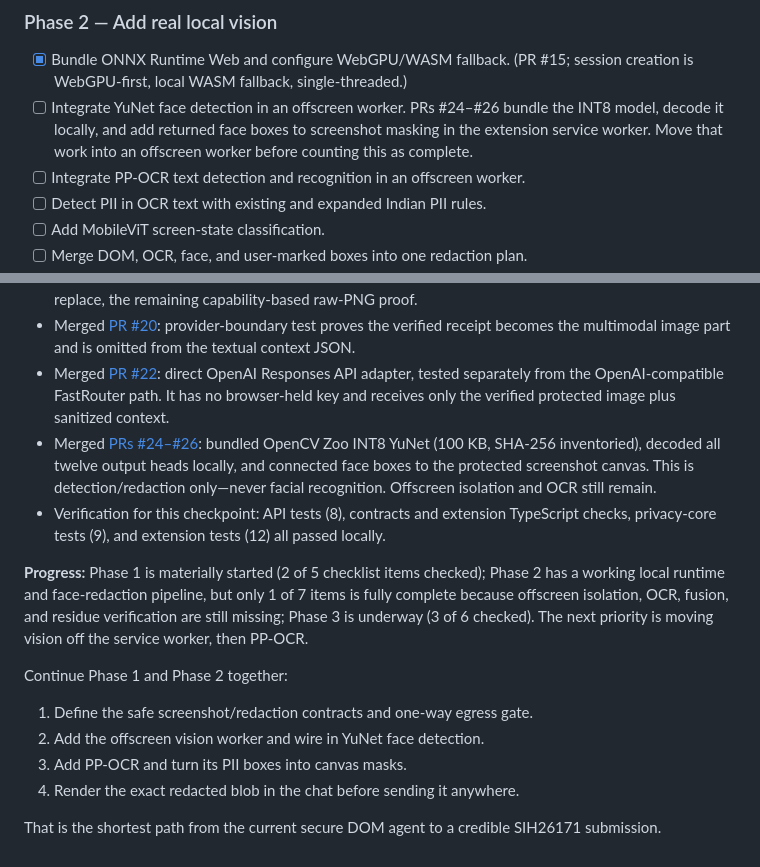
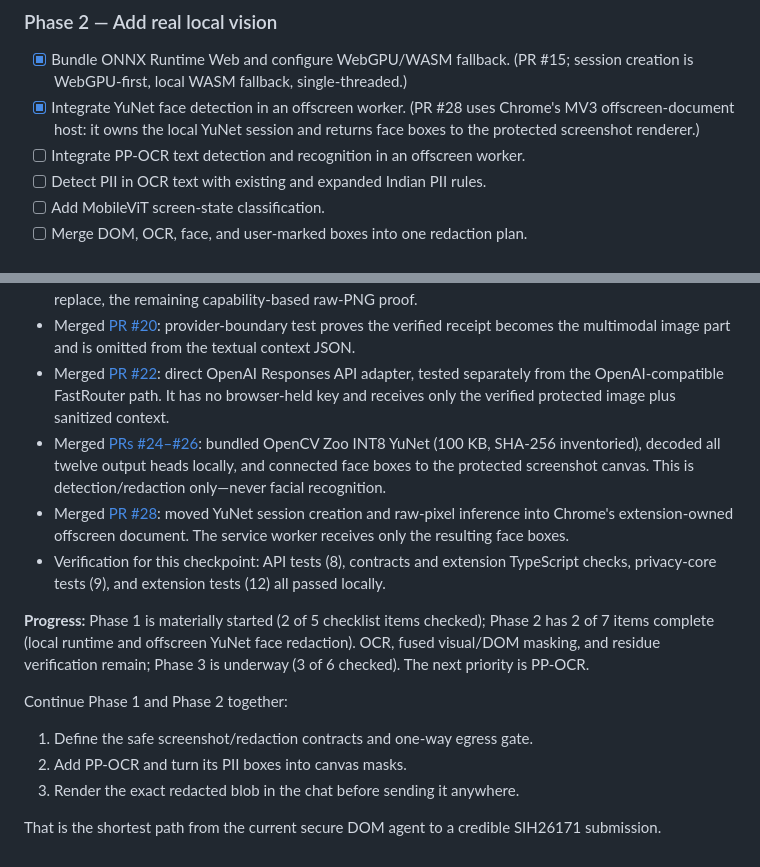
Before and after one commit to heddle-wins/nudge, a Markdown page: SIH_EXECUTION_PLAN.md, 2 parts joined by grey strips. Drawn GitHub-style.

Commit message:
docs: record offscreen YuNet completion

```diff
--- a/SIH_EXECUTION_PLAN.md
+++ b/SIH_EXECUTION_PLAN.md
@@ -178,7 +178,7 @@ Both must return the same strictly validated action schema. No extension code sh
 ### Phase 2 — Add real local vision
 
 - [x] Bundle ONNX Runtime Web and configure WebGPU/WASM fallback. (PR #15; session creation is WebGPU-first, local WASM fallback, single-threaded.)
-- [ ] Integrate YuNet face detection in an offscreen worker. PRs #24–#26 bundle the INT8 model, decode it locally, and add returned face boxes to screenshot masking in the extension service worker. Move that work into an offscreen worker before counting this as complete.
+- [x] Integrate YuNet face detection in an offscreen worker. (PR #28 uses Chrome's MV3 offscreen-document host: it owns the local YuNet session and returns face boxes to the protected screenshot renderer.)
 - [ ] Integrate PP-OCR text detection and recognition in an offscreen worker.
 - [ ] Detect PII in OCR text with existing and expanded Indian PII rules.
 - [ ] Add MobileViT screen-state classification.
@@ -272,16 +272,16 @@ The internal 41-repository comparison informed this plan. The projects to beat a
 - Merged [PR #18](https://github.com/heddle-wins/nudge/pull/18): a static regression canary confirms the named browser capture flows to the local canvas renderer and is absent from the reasoning-request serializer. It supplements, but does not replace, the remaining capability-based raw-PNG proof.
 - Merged [PR #20](https://github.com/heddle-wins/nudge/pull/20): provider-boundary test proves the verified receipt becomes the multimodal image part and is omitted from the textual context JSON.
 - Merged [PR #22](https://github.com/heddle-wins/nudge/pull/22): direct OpenAI Responses API adapter, tested separately from the OpenAI-compatible FastRouter path. It has no browser-held key and receives only the verified protected image plus sanitized context.
-- Merged [PRs #24–#26](https://github.com/heddle-wins/nudge/pull/26): bundled OpenCV Zoo INT8 YuNet (100 KB, SHA-256 inventoried), decoded all twelve output heads locally, and connected face boxes to the protected screenshot canvas. This is detection/redaction only—never facial recognition. Offscreen isolation and OCR still remain.
+- Merged [PRs #24–#26](https://github.com/heddle-wins/nudge/pull/26): bundled OpenCV Zoo INT8 YuNet (100 KB, SHA-256 inventoried), decoded all twelve output heads locally, and connected face boxes to the protected screenshot canvas. This is detection/redaction only—never facial recognition.
+- Merged [PR #28](https://github.com/heddle-wins/nudge/pull/28): moved YuNet session creation and raw-pixel inference into Chrome's extension-owned offscreen document. The service worker receives only the resulting face boxes.
 - Verification for this checkpoint: API tests (8), contracts and extension TypeScript checks, privacy-core tests (9), and extension tests (12) all passed locally.
 
-**Progress:** Phase 1 is materially started (2 of 5 checklist items checked); Phase 2 has a working local runtime and face-redaction pipeline, but only 1 of 7 items is fully complete because offscreen isolation, OCR, fusion, and residue verification are still missing; Phase 3 is underway (3 of 6 checked). The next priority is moving vision off the service worker, then PP-OCR.
+**Progress:** Phase 1 is materially started (2 of 5 checklist items checked); Phase 2 has 2 of 7 items complete (local runtime and offscreen YuNet face redaction). OCR, fused visual/DOM masking, and residue verification remain; Phase 3 is underway (3 of 6 checked). The next priority is PP-OCR.
 
 Continue Phase 1 and Phase 2 together:
 
 1. Define the safe screenshot/redaction contracts and one-way egress gate.
-2. Add the offscreen vision worker and wire in YuNet face detection.
-3. Add PP-OCR and turn its PII boxes into canvas masks.
+2. Add PP-OCR and turn its PII boxes into canvas masks.
 4. Render the exact redacted blob in the chat before sending it anywhere.
 
 That is the shortest path from the current secure DOM agent to a credible SIH26171 submission.
```
